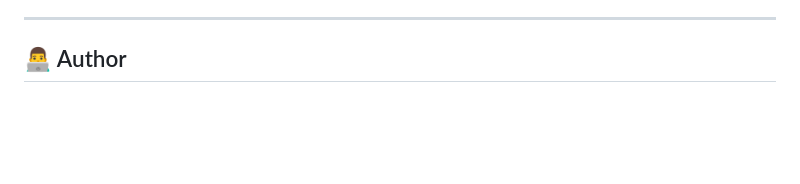
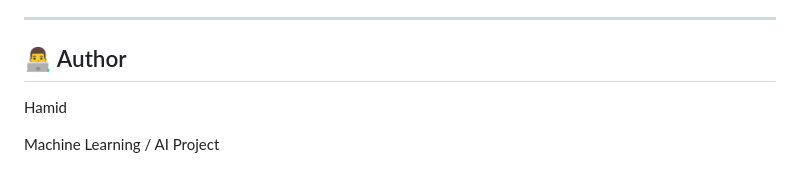
Before and after one commit to hamidngri5-gif/ml-liver-disease-detector, a Markdown page: README.md, the part around the change. Drawn GitHub-style; blank space fills up the shorter version.

Commit message:
Update README with author and project details
Add author name and project description to README

```diff
--- a/README.md
+++ b/README.md
@@ -408,3 +408,6 @@ The predictions generated by this application should **not be considered medical
 ---
 
 ## 👨‍💻 Author
+Hamid
+
+Machine Learning / AI Project
```
